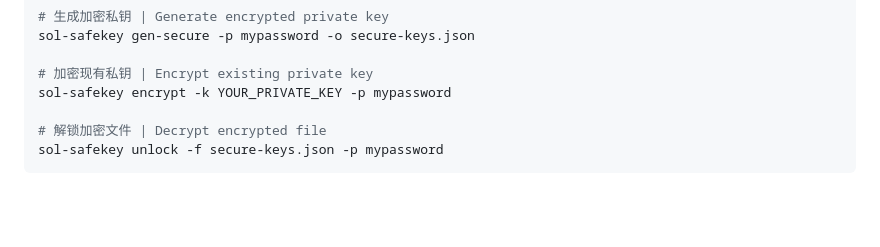
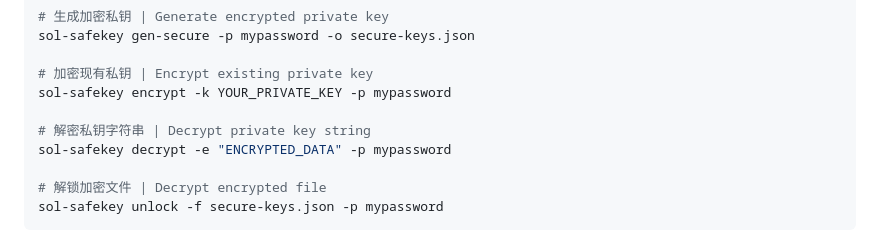
Before and after one commit to 0xfnzero/sol-safekey, a Markdown page: README.md, the part around the change. Drawn GitHub-style; blank space fills up the shorter version.

```diff
--- a/README.md
+++ b/README.md
@@ -66,6 +66,9 @@ sol-safekey gen-secure -p mypassword -o secure-keys.json
 
 # 加密现有私钥 | Encrypt existing private key
 sol-safekey encrypt -k YOUR_PRIVATE_KEY -p mypassword
+
+# 解密私钥字符串 | Decrypt private key string
+sol-safekey decrypt -e "ENCRYPTED_DATA" -p mypassword
 
 # 解锁加密文件 | Decrypt encrypted file
 sol-safekey unlock -f secure-keys.json -p mypassword
```
